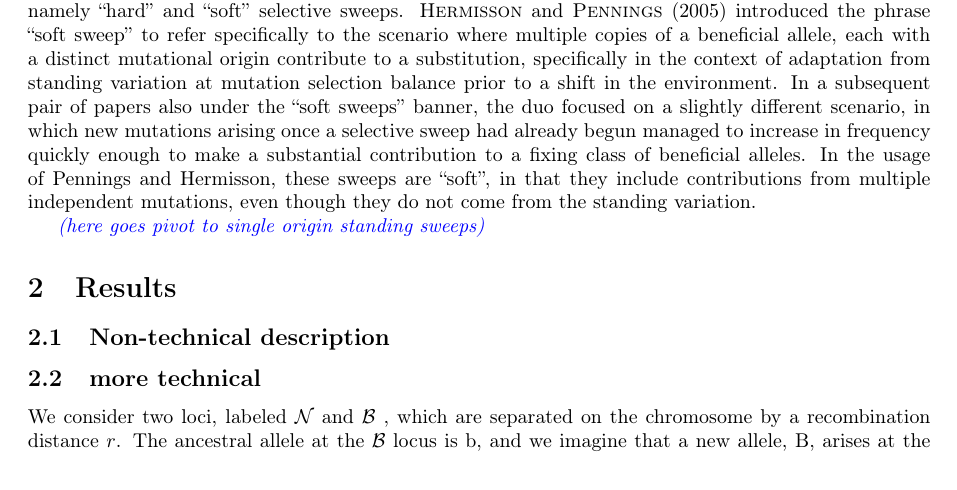
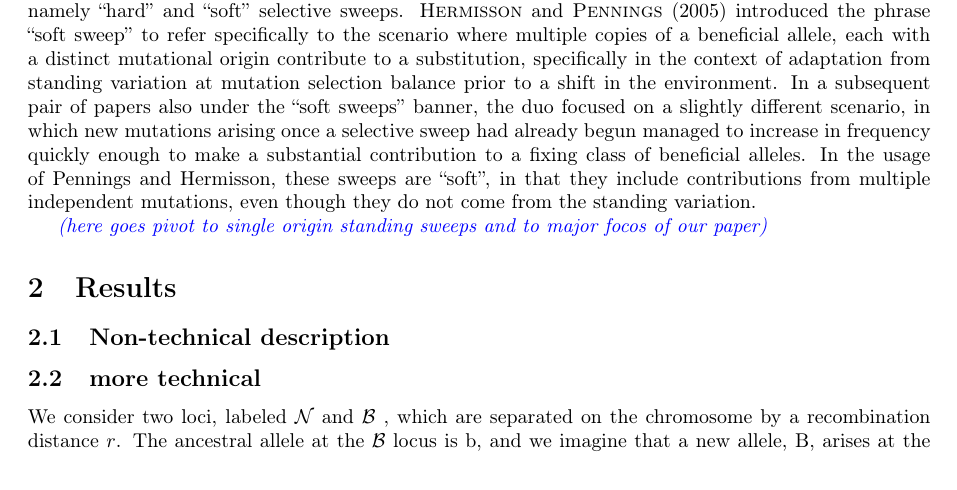
Before and after one commit to jjberg2/linked-selection, a LaTeX paper (Paper/tex/SweepsFromStandingVarPaper.tex): part of page 1 of 13, cut so that both start at the same text. Compiled offline with pdfLaTeX.

Commit message:
small manuscript edits

```diff
--- a/Paper/tex/SweepsFromStandingVarPaper.tex
+++ b/Paper/tex/SweepsFromStandingVarPaper.tex
@@ -58,7 +58,7 @@ While the multivariate nature of the adaptive process has long been recognized \
 
 Even so, not all adaptation from standing variation is created equal, nor is all adaptation from \textit{de novo} mutation. It is perhaps useful to discuss these phenomena in the context of a few terms which have recently entered the literature alongside the distinction between \textit{de novo} and standing adaptation, namely ``hard'' and ``soft'' selective sweeps. \cite{Hermisson2005} introduced the phrase ``soft sweep'' to refer specifically to the scenario where multiple copies of a beneficial allele, each with a distinct mutational origin contribute to a substitution, specifically in the context of adaptation from standing variation at mutation selection balance prior to a shift in the environment. In a subsequent pair of papers also under the ``soft sweeps'' banner, the duo focused on a slightly different scenario, in which new mutations arising once a selective sweep had already begun managed to increase in frequency quickly enough to make a substantial contribution to a fixing class of beneficial alleles. In the usage of Pennings and Hermisson, these sweeps are ``soft'', in that they include contributions from multiple independent mutations, even though they do not come from the standing variation.
 
-\jb{here goes pivot to single origin standing sweeps}
+\jb{here goes pivot to single origin standing sweeps and to major focos of our paper}
 
 %
 %Pennings and Hermisson, in a series of three influential papers, drew attention to the fact that for a parameter regime that is attainable in some (but not all) macroscopic sexual populations, it may not be uncommon for more than one beneficial mutation to segregate at once, resulting in selective sweeps in which no one haplotype fixes in the population, but rather a handful of haplotypes rise to intermediate frequency \citep{Hermisson2005,Pennings2006a}. They also showed that, provided selection is strong, the frequency spectrum of the beneficial mutations following the sweep can be approximated by the Ewens sampling formula \citep{Pennings2006}.
```
Also changed, not shown: 1 other file.
